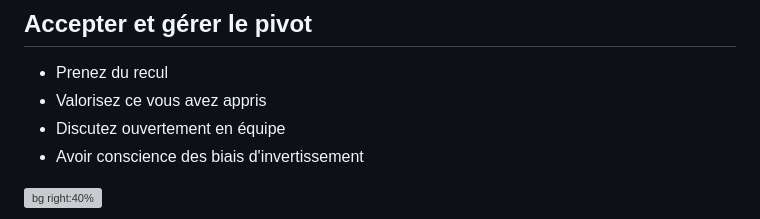
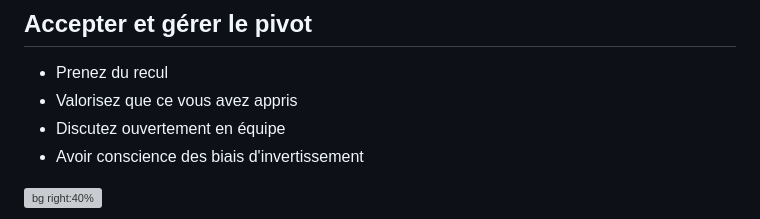
Before and after one commit to heig-vd-mvp-course/heig-vd-mvp-course, a Markdown page: 12-cours-recevoir-des-feedbacks-constructifs-et-pivoter/01-presentation/README.md, the part around the change. Rendered like a GitHub page; grey boxes are pictures that could not be loaded.

```diff
--- a/12-cours-recevoir-des-feedbacks-constructifs-et-pivoter/01-presentation/README.md
+++ b/12-cours-recevoir-des-feedbacks-constructifs-et-pivoter/01-presentation/README.md
@@ -128,7 +128,7 @@ cible, interviews, etc.)
 ## Accepter et gérer le pivot
 
 - Prenez du recul
-- Valorisez ce vous avez appris
+- Valorisez que ce vous avez appris
 - Discutez ouvertement en équipe
 - Avoir conscience des biais d'invertissement
 
```
Also changed, not shown: 12-cours-recevoir-des-feedbacks-constructifs-et-pivoter/03-quiz/README.md (+5 -5 lines).
